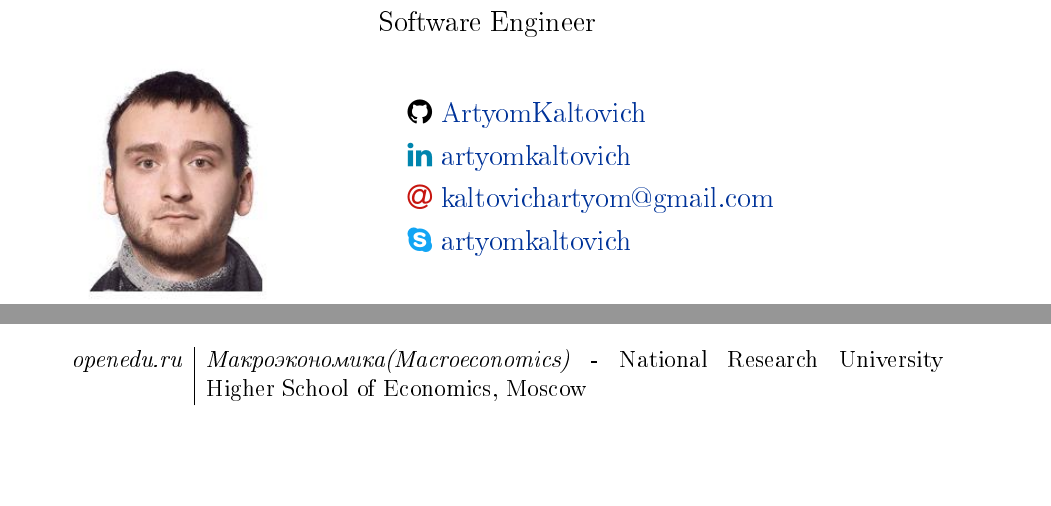
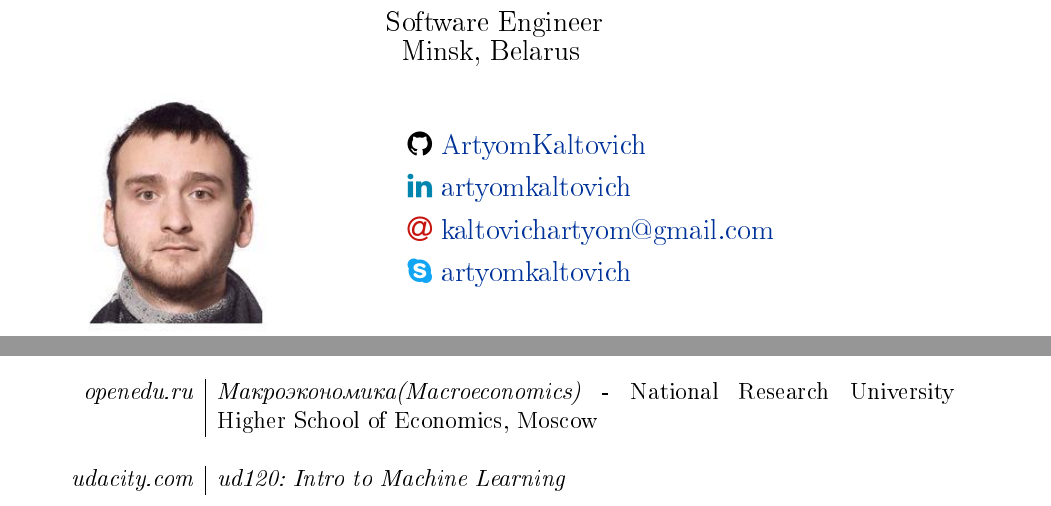
Before and after one commit to ArtyomKaltovich/latex-cv, a LaTeX CV (cv.tex): two parts of pages 1 and 3 of 3 before the commit and two parts of pages 1 and 3 of 4 after it, joined at a grey line, cut so that both start at the same text, the shorter picture padded with empty space. Compiled offline with pdfLaTeX.

Commit message:
add udacity ud120 cource

```diff
--- a/cv.tex
+++ b/cv.tex
@@ -98,10 +98,12 @@
 
 \begin{document}
 
-\par{\centering
-		{\Huge Artsiom \textsc{Kaltovich} \\ \medskip
-		{\large Software Engineer}
-	}\bigskip\par}
+\par{\centering{
+		\Huge Artsiom \textsc{Kaltovich} \\
+		\large Software Engineer\\
+   		\large Minsk, Belarus
+	}\bigskip
+\par}
 
 \begin{tabular}[\textwidth]{ll}
     \multirow{6}{*}{\includegraphics[width=4cm]{Artsiom_Kaltovich.jpg}\hspace{15mm}}
@@ -254,6 +256,10 @@
 
     \em openedu.ru
     & \textit{Макроэкономика(Macroeconomics)} - National Research University Higher School of Economics, Moscow\\
+    \multicolumn{2}{c}{} \\
+
+    \em udacity.com
+    & \textit{ud120: Intro to Machine Learning}\\
 \end{tabular}
 
 \section{Interests and Activities}
```
Also changed, not shown: cv.pdf.
